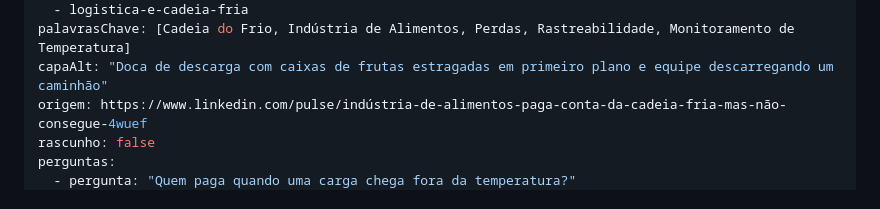
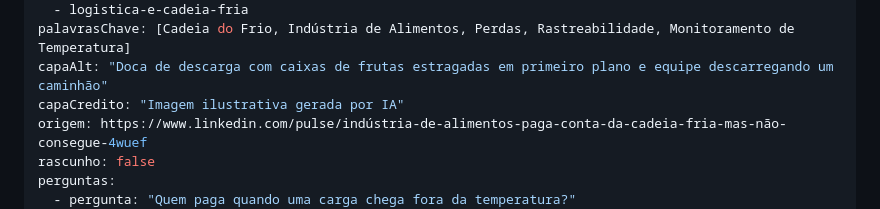
Before and after one commit to nsoffner-srz/srz.site, a Markdown page: content/conteudo/industria-alimentos-prova-onde-cadeia-fria-falhou.md, the part around the change. Drawn GitHub-style.

```diff
--- a/content/conteudo/industria-alimentos-prova-onde-cadeia-fria-falhou.md
+++ b/content/conteudo/industria-alimentos-prova-onde-cadeia-fria-falhou.md
@@ -7,6 +7,7 @@ setores:
   - logistica-e-cadeia-fria
 palavrasChave: [Cadeia do Frio, Indústria de Alimentos, Perdas, Rastreabilidade, Monitoramento de Temperatura]
 capaAlt: "Doca de descarga com caixas de frutas estragadas em primeiro plano e equipe descarregando um caminhão"
+capaCredito: "Imagem ilustrativa gerada por IA"
 origem: https://www.linkedin.com/pulse/indústria-de-alimentos-paga-conta-da-cadeia-fria-mas-não-consegue-4wuef
 rascunho: false
 perguntas:
```
Also changed, not shown: content/conteudo/ataque-supermercados-franca-dupla-verificacao-temperatura.md (+1 -0 lines), content/conteudo/el-nino-cadeia-fria-medicamentos-preparacao.md (+1 -0 lines).
